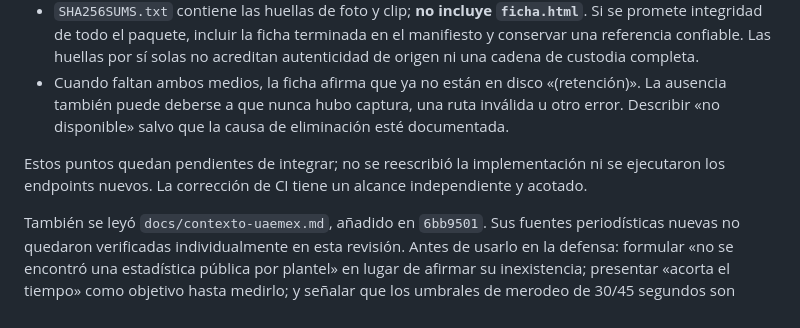
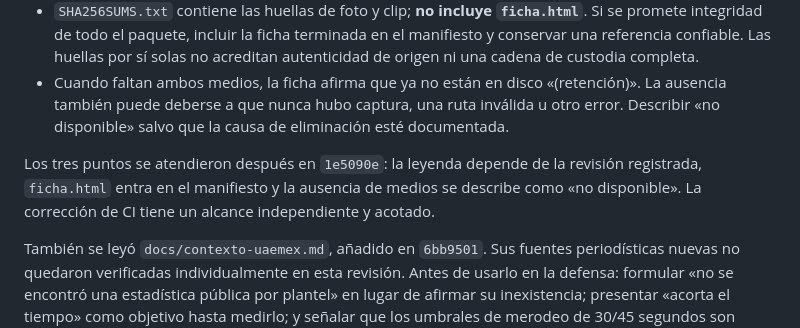
Before and after one commit to Michou001/Sistema-videovigilancia, a Markdown page: docs/impacto-uaemex/revision-tecnica.md, the part around the change. GitHub-like rendering.

Commit message:
Documentos de impacto y CI: redaccion neutral y revision tecnica
La revision de integracion se llama ahora revision-tecnica.md; se
actualizan los enlaces y se anota que los puntos de la ficha de
evidencia ya se atendieron en 1e5090e.

```diff
--- a/docs/impacto-uaemex/revision-tecnica.md
+++ b/docs/impacto-uaemex/revision-tecnica.md
@@ -44,7 +44,7 @@ Revisión estática puntual de `api/ficha_evidencia.py` y `api/routers/alerts.py
 - `SHA256SUMS.txt` contiene las huellas de foto y clip; **no incluye `ficha.html`**. Si se promete integridad de todo el paquete, incluir la ficha terminada en el manifiesto y conservar una referencia confiable. Las huellas por sí solas no acreditan autenticidad de origen ni una cadena de custodia completa.
 - Cuando faltan ambos medios, la ficha afirma que ya no están en disco «(retención)». La ausencia también puede deberse a que nunca hubo captura, una ruta inválida u otro error. Describir «no disponible» salvo que la causa de eliminación esté documentada.
 
-Estos puntos quedan pendientes de integrar; no se reescribió la implementación ni se ejecutaron los endpoints nuevos. La corrección de CI tiene un alcance independiente y acotado.
+Los tres puntos se atendieron después en `1e5090e`: la leyenda depende de la revisión registrada, `ficha.html` entra en el manifiesto y la ausencia de medios se describe como «no disponible». La corrección de CI tiene un alcance independiente y acotado.
 
 También se leyó `docs/contexto-uaemex.md`, añadido en `6bb9501`. Sus fuentes periodísticas nuevas no quedaron verificadas individualmente en esta revisión. Antes de usarlo en la defensa: formular «no se encontró una estadística pública por plantel» en lugar de afirmar su inexistencia; presentar «acorta el tiempo» como objetivo hasta medirlo; y señalar que los umbrales de merodeo de 30/45 segundos son parámetros de ensayo, no valores validados por las noticias citadas. Una noticia de 2023 no determina por sí sola las zonas ni horarios de riesgo actuales. Las cifras municipales y de percepción no son tasas de incidentes universitarios.
 
```
